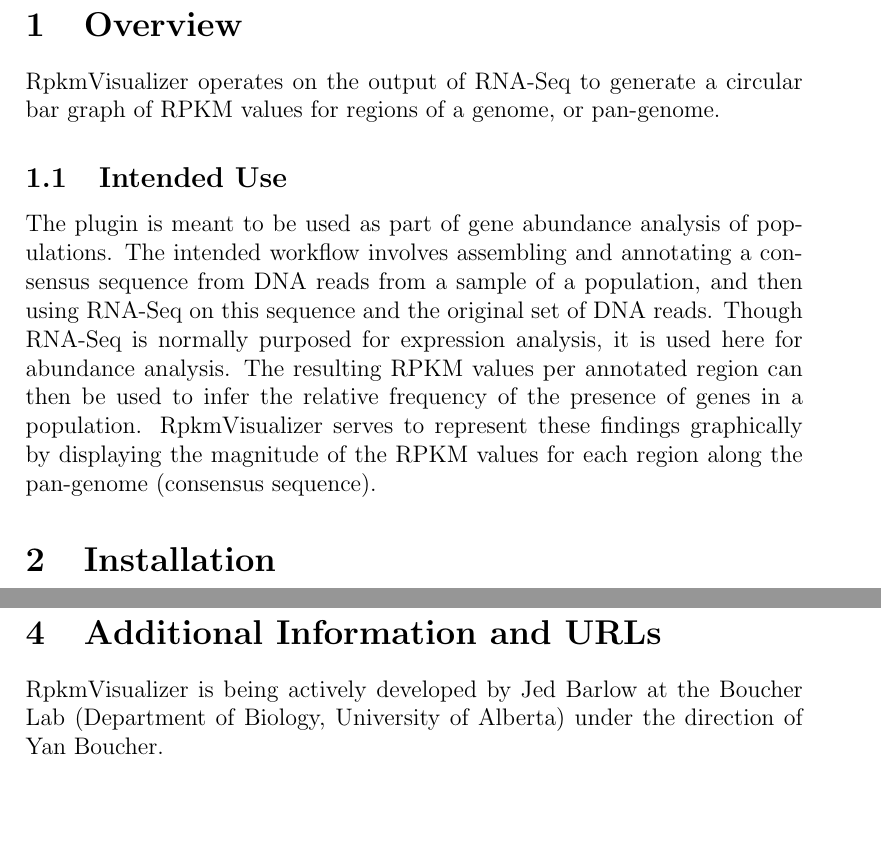
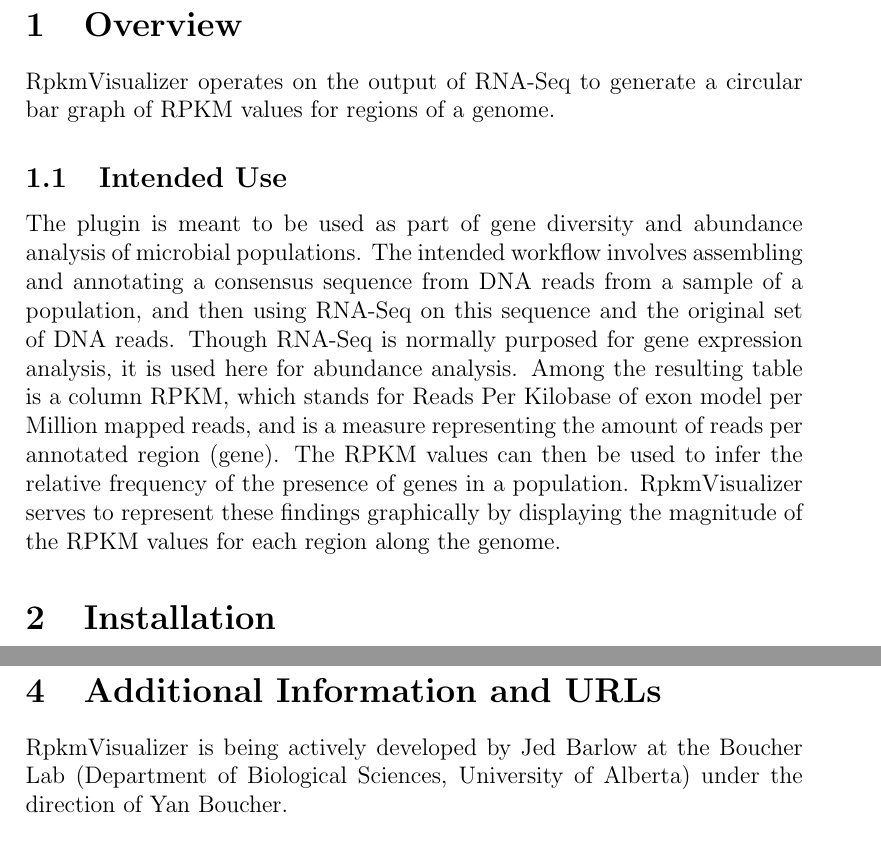
Before and after one commit to jedbarlow/rpkmvisualizer, a LaTeX document (doc/manual.tex): two parts of pages 2 and 7 of 7, joined at a grey line, cut so that both start at the same text, the shorter picture padded with empty space. Compiled offline with pdfLaTeX.

Commit message:
doc revisions

```diff
--- a/doc/manual.tex
+++ b/doc/manual.tex
@@ -26,20 +26,22 @@
 
 
 RpkmVisualizer operates on the output of RNA-Seq to generate a circular bar
-graph of RPKM values for regions of a genome, or pan-genome.
+graph of RPKM values for regions of a genome.
 
 \subsection{Intended Use}
 
-The plugin is meant to be used as part of gene abundance analysis of
-populations.  The intended workflow involves assembling and annotating a
-consensus sequence from DNA reads from a sample of a population, and then using
-RNA-Seq on this sequence and the original set of DNA reads.  Though RNA-Seq is
-normally purposed for expression analysis, it is used here for abundance
-analysis.  The resulting RPKM values per annotated region can then be used to
-infer the relative frequency of the presence of genes in a population.
-RpkmVisualizer serves to represent these findings graphically by displaying the
-magnitude of the RPKM values for each region along the pan-genome (consensus
-sequence).
+The plugin is meant to be used as part of gene diversity and abundance analysis
+of microbial populations.  The intended workflow involves assembling and
+annotating a consensus sequence from DNA reads from a sample of a population,
+and then using RNA-Seq on this sequence and the original set of DNA reads.
+Though RNA-Seq is normally purposed for gene expression analysis, it is used
+here for abundance analysis.  Among the resulting table is a column RPKM, which
+stands for Reads Per Kilobase of exon model per Million mapped reads, and is a
+measure representing the amount of reads per annotated region (gene).  The RPKM
+values can then be used to infer the relative frequency of the presence of
+genes in a population.  RpkmVisualizer serves to represent these findings
+graphically by displaying the magnitude of the RPKM values for each region
+along the genome.
 
 \section{Installation}
 
@@ -120,8 +122,8 @@
 \section{Additional Information and URLs}
 
 RpkmVisualizer is being actively developed by Jed Barlow at the Boucher Lab
-(Department of Biology, University of Alberta) under the direction of Yan
-Boucher.
+(Department of Biological Sciences, University of Alberta) under the direction
+of Yan Boucher.
 
 \begin{itemize}
     \item
```
